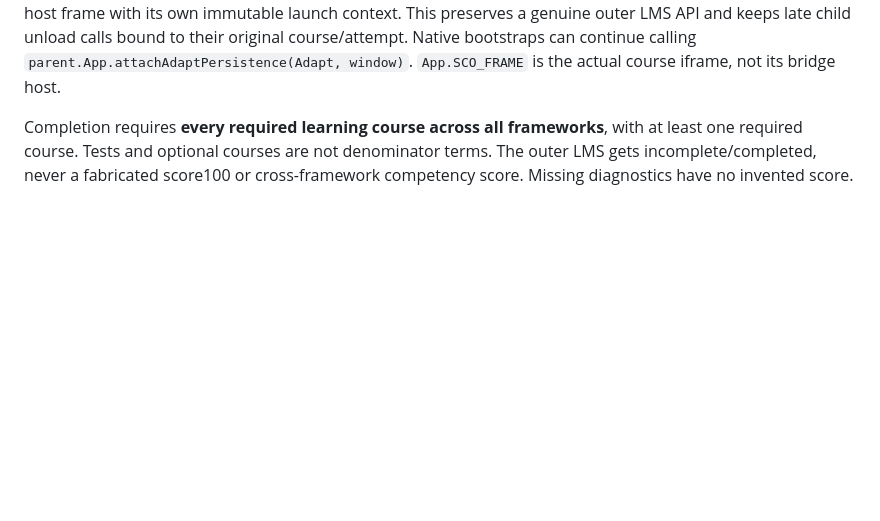
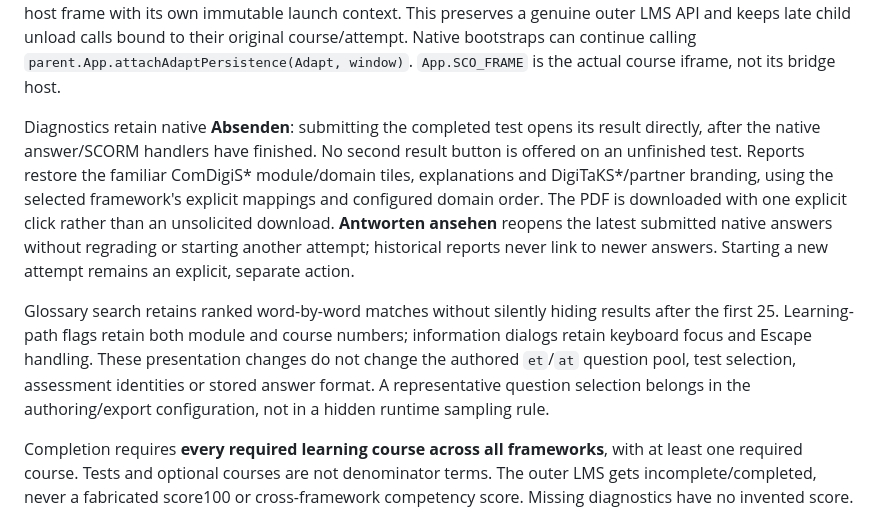
Before and after one commit to com-digi-s/adapt-lxp, a Markdown page: README.md, the part around the change. Drawn GitHub-style; blank space fills up the shorter version.

Commit message:
Document learner test and report interactions
Consolidate related implementation and follow-up fixes from this discussion. Keep unrelated concerns in separate commits.

```diff
--- a/README.md
+++ b/README.md
@@ -21,6 +21,24 @@ API and keeps late child unload calls bound to their original course/attempt.
 Native bootstraps can continue calling
 `parent.App.attachAdaptPersistence(Adapt, window)`. `App.SCO_FRAME` is the actual
 course iframe, not its bridge host.
+
+Diagnostics retain native **Absenden**: submitting the completed test opens its
+result directly, after the native answer/SCORM handlers have finished. No second
+result button is offered on an unfinished test. Reports restore the familiar
+ComDigiS* module/domain tiles, explanations and DigiTaKS*/partner branding, using
+the selected framework's explicit mappings and configured domain order. The PDF
+is downloaded with one explicit click rather than an unsolicited download.
+**Antworten ansehen** reopens the latest submitted native answers without
+regrading or starting another attempt; historical reports never link to newer
+answers. Starting a new attempt remains an explicit, separate action.
+
+Glossary search retains ranked word-by-word matches without silently hiding
+results after the first 25. Learning-path flags retain both module and course
+numbers; information dialogs retain keyboard focus and Escape handling. These
+presentation changes do not change the authored `et`/`at` question pool, test
+selection, assessment identities or stored answer format. A representative
+question selection belongs in the authoring/export configuration, not in a
+hidden runtime sampling rule.
 
 Completion requires **every required learning course across all frameworks**,
 with at least one required course. Tests and optional courses are not denominator
```
